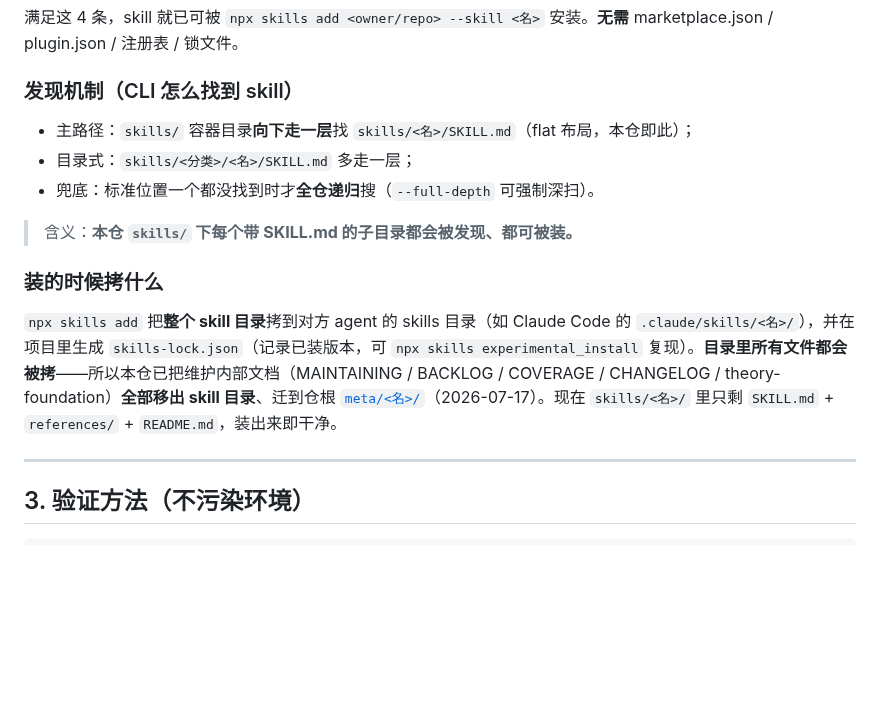
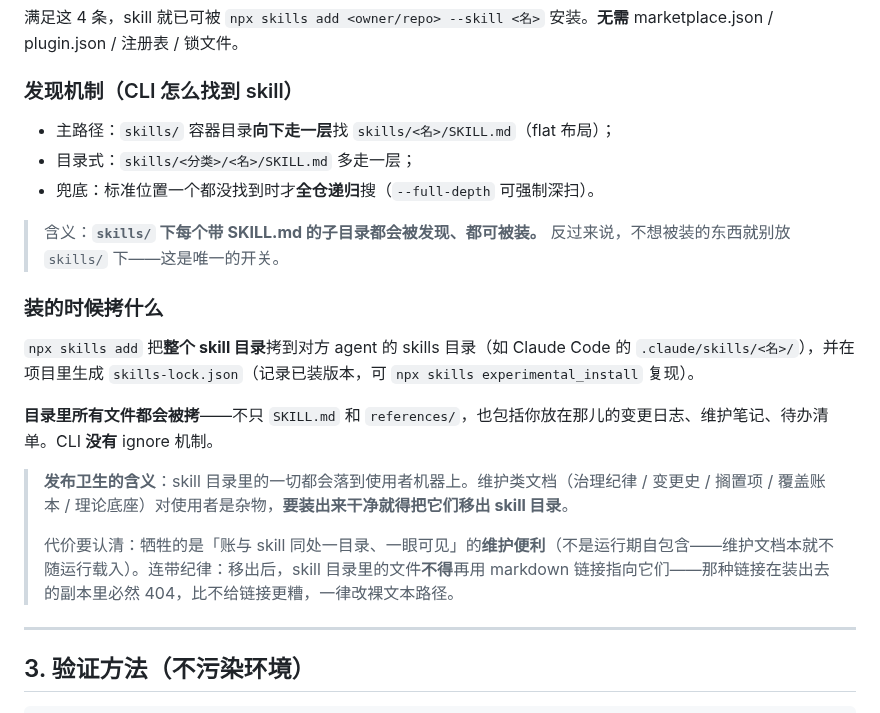
Before and after one commit to LljForge/skill-forge, a Markdown page: docs/skill-跨平台发布指南.md, the part around one of its changes. GitHub-like rendering; blank space fills up the shorter version.

```diff
--- a/docs/skill-跨平台发布指南.md
+++ b/docs/skill-跨平台发布指南.md
@@ -60,15 +63,21 @@ npx skills find "<关键词>"  # 在 skills.sh 目录里搜
 
 ### 发现机制（CLI 怎么找到 skill）
 
-- 主路径：`skills/` 容器目录**向下走一层**找 `skills/<名>/SKILL.md`（flat 布局，本仓即此）；
+- 主路径：`skills/` 容器目录**向下走一层**找 `skills/<名>/SKILL.md`（flat 布局）；
 - 目录式：`skills/<分类>/<名>/SKILL.md` 多走一层；
 - 兜底：标准位置一个都没找到时才**全仓递归**搜（`--full-depth` 可强制深扫）。
 
-> 含义：**本仓 `skills/` 下每个带 SKILL.md 的子目录都会被发现、都可被装。**
+> 含义：**`skills/` 下每个带 SKILL.md 的子目录都会被发现、都可被装。** 反过来说，不想被装的东西就别放 `skills/` 下——这是唯一的开关。
 
 ### 装的时候拷什么
 
-`npx skills add` 把**整个 skill 目录**拷到对方 agent 的 skills 目录（如 Claude Code 的 `.claude/skills/<名>/`），并在项目里生成 `skills-lock.json`（记录已装版本，可 `npx skills experimental_install` 复现）。**目录里所有文件都会被拷**——所以本仓已把维护内部文档（MAINTAINING / BACKLOG / COVERAGE / CHANGELOG / theory-foundation）**全部移出 skill 目录**、迁到仓根 [`meta/<名>/`](../meta/)（2026-07-17）。现在 `skills/<名>/` 里只剩 `SKILL.md` + `references/` + `README.md`，装出来即干净。
+`npx skills add` 把**整个 skill 目录**拷到对方 agent 的 skills 目录（如 Claude Code 的 `.claude/skills/<名>/`），并在项目里生成 `skills-lock.json`（记录已装版本，可 `npx skills experimental_install` 复现）。
+
+**目录里所有文件都会被拷**——不只 `SKILL.md` 和 `references/`，也包括你放在那儿的变更日志、维护笔记、待办清单。CLI **没有** ignore 机制。
+
+> **发布卫生的含义**：skill 目录里的一切都会落到使用者机器上。维护类文档（治理纪律 / 变更史 / 搁置项 / 覆盖账本 / 理论底座）对使用者是杂物，**要装出来干净就得把它们移出 skill 目录**。
+>
+> 代价要认清：牺牲的是「账与 skill 同处一目录、一眼可见」的**维护便利**（不是运行期自包含——维护文档本就不随运行载入）。连带纪律：移出后，skill 目录里的文件**不得**再用 markdown 链接指向它们——那种链接在装出去的副本里必然 404，比不给链接更糟，一律改裸文本路径。
 
 ---
 
```
Also changed, not shown: other parts of docs/skill-跨平台发布指南.md (+20 -20 lines), README.md (added, +53 -0 lines).
